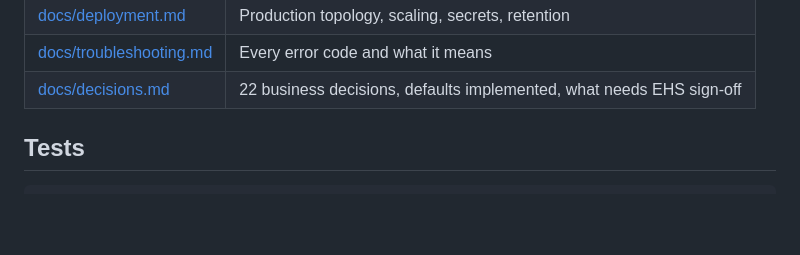
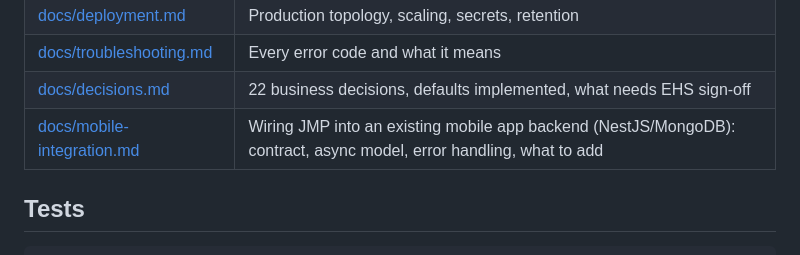
Before and after one commit to HaRsH00000007/JMP, a Markdown page: README.md, the part around the change. Drawn GitHub-style; blank space fills up the shorter version.

```diff
--- a/README.md
+++ b/README.md
@@ -122,6 +122,7 @@ send back for correction.
 | [docs/deployment.md](docs/deployment.md) | Production topology, scaling, secrets, retention |
 | [docs/troubleshooting.md](docs/troubleshooting.md) | Every error code and what it means |
 | [docs/decisions.md](docs/decisions.md) | 22 business decisions, defaults implemented, what needs EHS sign-off |
+| [docs/mobile-integration.md](docs/mobile-integration.md) | Wiring JMP into an existing mobile app backend (NestJS/MongoDB): contract, async model, error handling, what to add |
 
 ## Tests
 
```
Also changed, not shown: docs/mobile-integration.md (added, +127 -0 lines).
